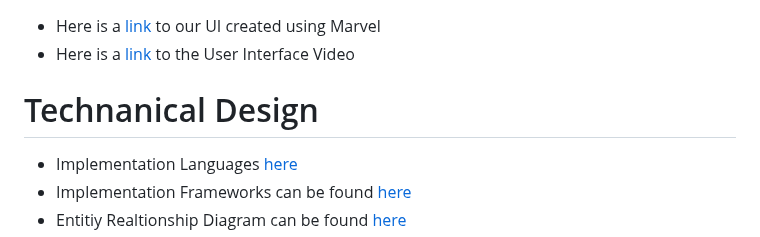
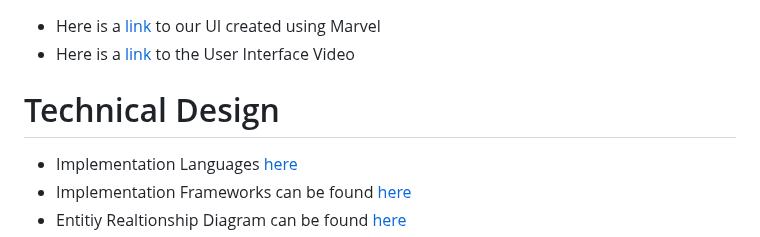
Before and after one commit to NahumTadesse/SWEPROJECT, a Markdown page: README.md, the part around the change. Drawn GitHub-style.

```diff
--- a/README.md
+++ b/README.md
@@ -60,7 +60,7 @@ In this section, we delve into the detailed requirements provided by our client.
 - Here is a [link](https://marvelapp.com/prototype/adb43ff) to our UI created using Marvel
 - Here is a [link](https://www.dropbox.com/scl/fi/362jb2wgffz4amx3dd700/User-Interface-1.mp4?rlkey=1padx5a2nm62madgug4ma8a2m&st=i807d060&dl=0) to the User Interface Video
 
-# Technanical Design
+# Technical Design
 - Implementation Languages [here](Project_Deliverables/docs/implmentationLang.md)
 - Implementation Frameworks can be found [here](Project_Deliverables/docs/imp_framework.md)
 - Entitiy Realtionship Diagram can be found [here](Project_Deliverables/docs/erddiagramSV.png)
```
